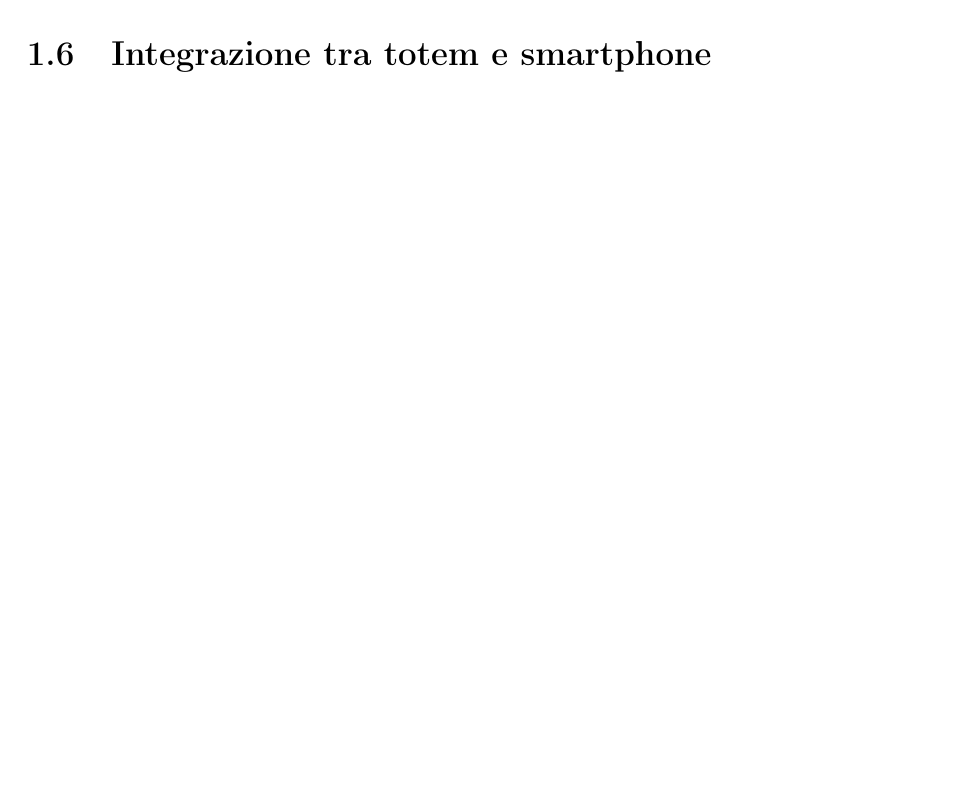
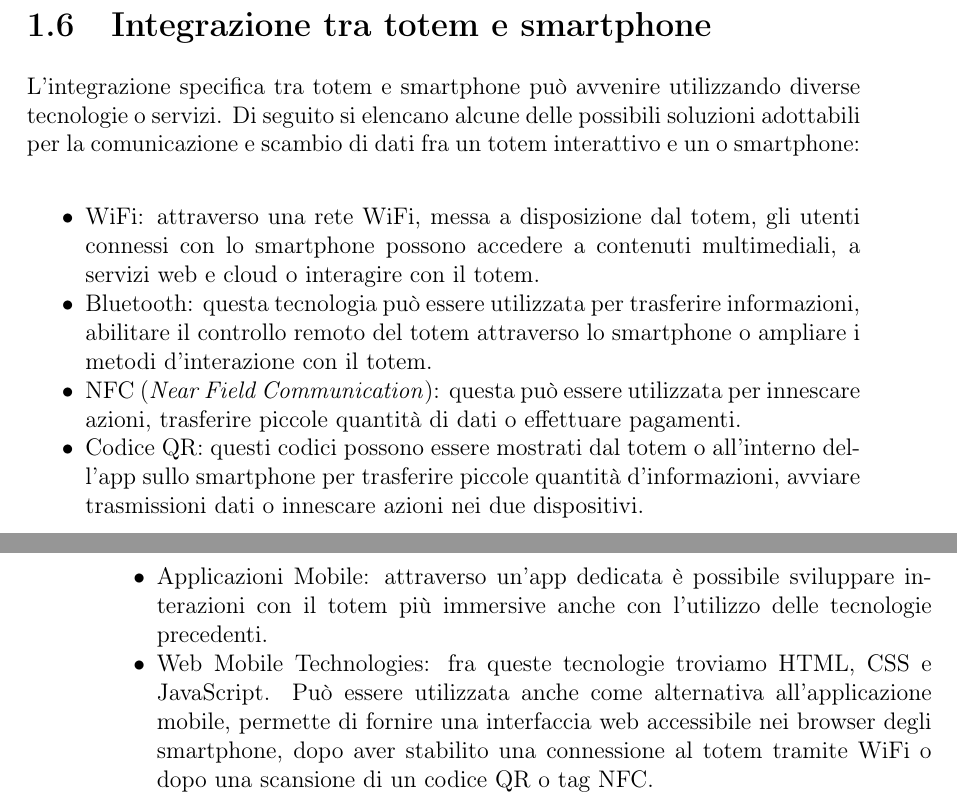
Before and after one commit to TeoV00/bachelor-thesis, a LaTeX book (main.tex, which reads chapters/mainmatter/context-and-motivation.tex): part of page 27 of 36 before the commit and two parts of pages 27 and 28 of 36 after it, the two joined at a grey line, cut so that both start at the same text, the shorter picture padded with empty space. Compiled offline with pdfLaTeX.

Commit message:
feat(context-motivation): writed list of tecnologies , last chapter integration totem and smartphone

```diff
--- a/chapters/mainmatter/context-and-motivation.tex
+++ b/chapters/mainmatter/context-and-motivation.tex
@@ -395,3 +395,13 @@ Di seguito si elencano le principali tecniche d'integrazione:
 \end{description}
 
 \section{Integrazione tra totem e smartphone}
+L'integrazione specifica tra totem e smartphone può avvenire utilizzando diverse tecnologie o servizi. Di seguito si elencano alcune delle possibili soluzioni adottabili per la comunicazione e scambio di dati fra un totem interattivo e un o smartphone:
+
+\begin{itemize}
+    \item WiFi: attraverso una rete WiFi, messa a disposizione dal totem, gli utenti connessi con lo smartphone possono accedere a contenuti multimediali, a servizi web e cloud o interagire con il totem.
+    \item Bluetooth: questa tecnologia può essere utilizzata per trasferire informazioni, abilitare il controllo remoto del totem attraverso lo smartphone o ampliare i metodi d'interazione con il totem.
+    \item NFC (\textit{Near Field Communication}): questa può essere utilizzata per innescare azioni, trasferire piccole quantità di dati o effettuare pagamenti.
+    \item Codice QR: questi codici possono essere mostrati dal totem o all'interno dell'app sullo smartphone per trasferire piccole quantità d'informazioni, avviare trasmissioni dati o innescare azioni nei due dispositivi.
+    \item Applicazioni Mobile: attraverso un'app dedicata è possibile sviluppare interazioni con il totem più immersive anche con l'utilizzo delle tecnologie precedenti.
+    \item Web Mobile Technologies: fra queste tecnologie troviamo HTML, CSS e JavaScript. Può essere utilizzata anche come alternativa all'applicazione mobile, permette di fornire una interfaccia web accessibile nei browser degli smartphone, dopo aver stabilito una connessione al totem tramite WiFi o dopo una scansione di un codice QR o tag NFC.
+\end{itemize}
```
